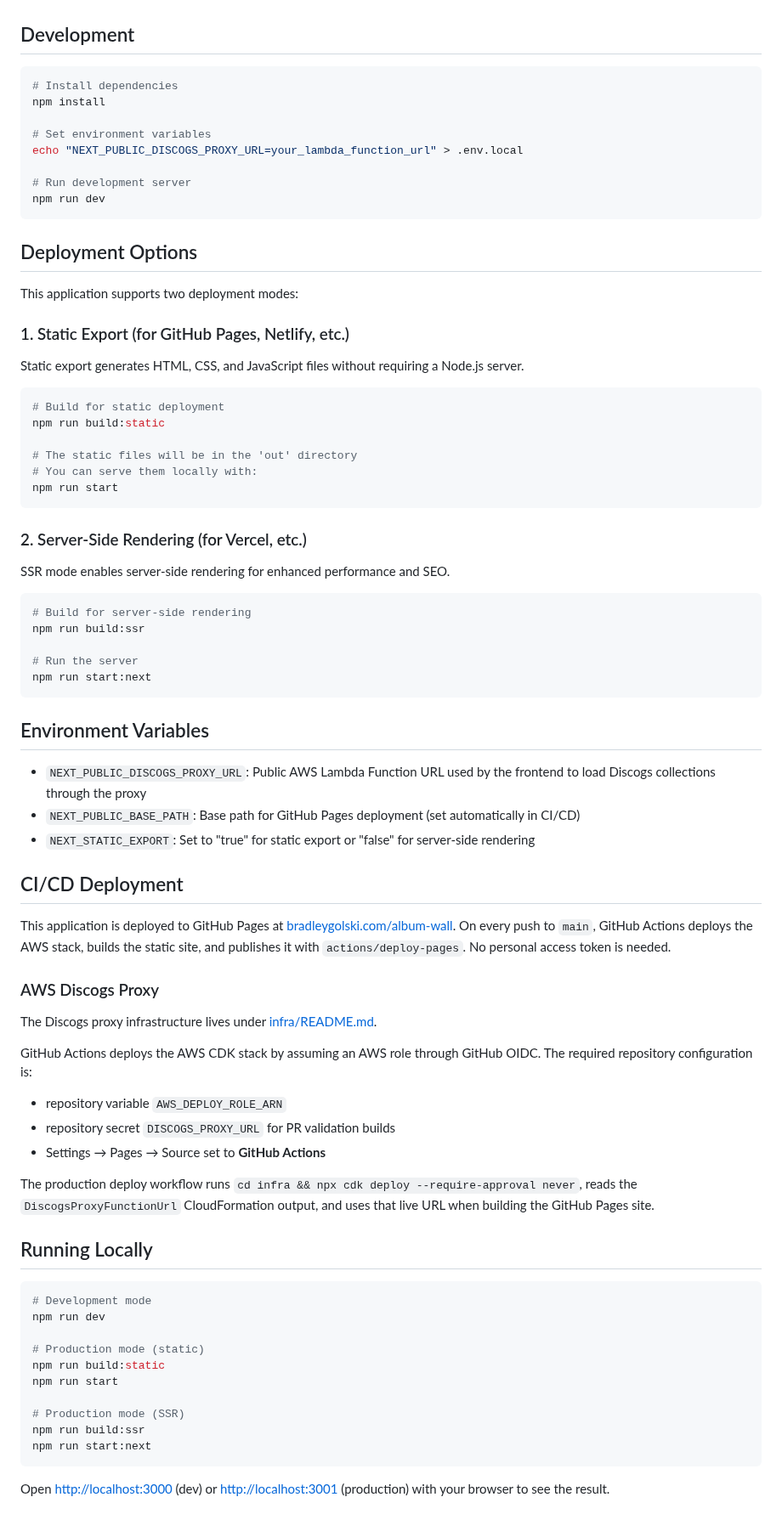
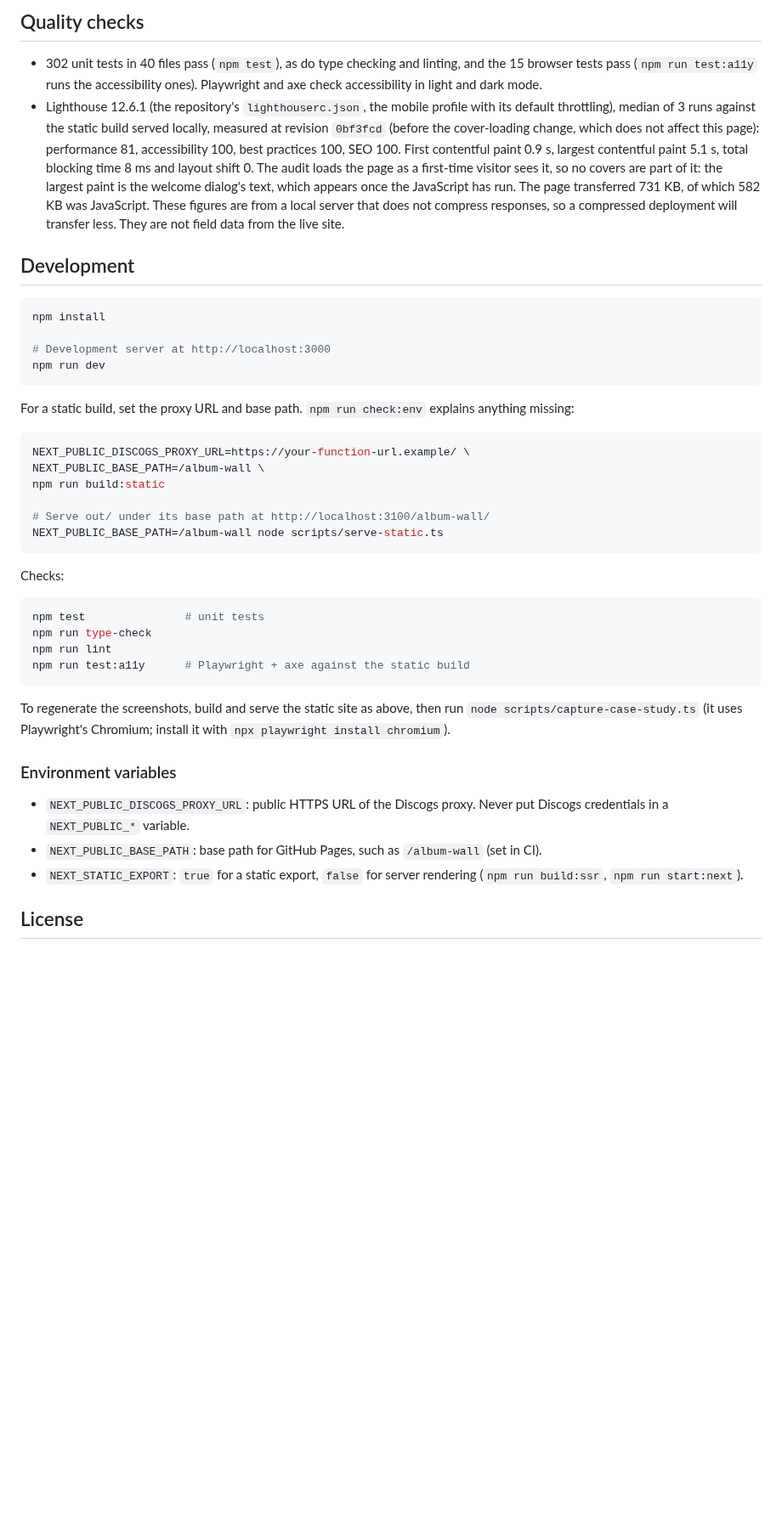
Before and after one commit to bgolski/album-wall, a Markdown page: README.md, the part around one of its changes. Shown at 85% size. Drawn GitHub-style; blank space fills up the shorter version.

````diff
--- a/README.md
+++ b/README.md
@@ -37,82 +38,44 @@ missing or invalid the demo is not offered and loading by username is unaffected
+## Quality checks
+
+- 302 unit tests in 40 files pass (`npm test`), as do type checking and linting, and the 15 browser tests pass (`npm run test:a11y` runs the accessibility ones). Playwright and axe check accessibility in light and dark mode.
+- Lighthouse 12.6.1 (the repository's `lighthouserc.json`, the mobile profile with its default throttling), median of 3 runs against the static build served locally, measured at revision `0bf3fcd` (before the cover-loading change, which does not affect this page): performance 81, accessibility 100, best practices 100, SEO 100. First contentful paint 0.9 s, largest contentful paint 5.1 s, total blocking time 8 ms and layout shift 0. The audit loads the page as a first-time visitor sees it, so no covers are part of it: the largest paint is the welcome dialog's text, which appears once the JavaScript has run. The page transferred 731 KB, of which 582 KB was JavaScript. These figures are from a local server that does not compress responses, so a compressed deployment will transfer less. They are not field data from the live site.
 
 ## Development
 
 ```bash
-# Install dependencies
 npm install
 
-# Set environment variables
-echo "NEXT_PUBLIC_DISCOGS_PROXY_URL=your_lambda_function_url" > .env.local
-
-# Run development server
+# Development server at http://localhost:3000
 npm run dev
 ```
 
-## Deployment Options
-
-This application supports two deployment modes:
-
-### 1. Static Export (for GitHub Pages, Netlify, etc.)
-
-Static export generates HTML, CSS, and JavaScript files without requiring a Node.js server.
+For a static build, set the proxy URL and base path. `npm run check:env` explains anything missing:
 
 ```bash
-# Build for static deployment
+NEXT_PUBLIC_DISCOGS_PROXY_URL=https://your-function-url.example/ \
+NEXT_PUBLIC_BASE_PATH=/album-wall \
 npm run build:static
 
-# The static files will be in the 'out' directory
-# You can serve them locally with:
-npm run start
+# Serve out/ under its base path at http://localhost:3100/album-wall/
+NEXT_PUBLIC_BASE_PATH=/album-wall node scripts/serve-static.ts
 ```
 
-### 2. Server-Side Rendering (for Vercel, etc.)
-
-SSR mode enables server-side rendering for enhanced performance and SEO.
+Checks:
 
 ```bash
-# Build for server-side rendering
-npm run build:ssr
-
-# Run the server
-npm run start:next
+npm test               # unit tests
+npm run type-check
+npm run lint
+npm run test:a11y      # Playwright + axe against the static build
 ```
 
-## Environment Variables
+To regenerate the screenshots, build and serve the static site as above, then run `node scripts/capture-case-study.ts` (it uses Playwright's Chromium; install it with `npx playwright install chromium`).
 
-- `NEXT_PUBLIC_DISCOGS_PROXY_URL`: Public AWS Lambda Function URL used by the frontend to load Discogs collections through the proxy
-- `NEXT_PUBLIC_BASE_PATH`: Base path for GitHub Pages deployment (set automatically in CI/CD)
-- `NEXT_STATIC_EXPORT`: Set to "true" for static export or "false" for server-side rendering
+### Environment variables
 
-## CI/CD Deployment
+- `NEXT_PUBLIC_DISCOGS_PROXY_URL`: public HTTPS URL of the Discogs proxy. Never put Discogs credentials in a `NEXT_PUBLIC_*` variable.
+- `NEXT_PUBLIC_BASE_PATH`: base path for GitHub Pages, such as `/album-wall` (set in CI).
+- `NEXT_STATIC_EXPORT`: `true` for a static export, `false` for server rendering (`npm run build:ssr`, `npm run start:next`).
 
-This application is deployed to GitHub Pages at [bradleygolski.com/album-wall](https://bradleygolski.com/album-wall/). On every push to `main`, GitHub Actions deploys the AWS stack, builds the static site, and publishes it with `actions/deploy-pages`. No personal access token is needed.
+## License
 
-### AWS Discogs Proxy
-
-The Discogs proxy infrastructure lives under [infra/README.md](infra/README.md).
-
-GitHub Actions deploys the AWS CDK stack by assuming an AWS role through GitHub OIDC. The required repository configuration is:
-
-- repository variable `AWS_DEPLOY_ROLE_ARN`
-- repository secret `DISCOGS_PROXY_URL` for PR validation builds
-- Settings → Pages → Source set to **GitHub Actions**
-
-The production deploy workflow runs `cd infra && npx cdk deploy --require-approval never`, reads the `DiscogsProxyFunctionUrl` CloudFormation output, and uses that live URL when building the GitHub Pages site.
-
-## Running Locally
-
-```bash
-# Development mode
-npm run dev
-
-# Production mode (static)
-npm run build:static
-npm run start
-
-# Production mode (SSR)
-npm run build:ssr
-npm run start:next
-```
-
-Open [http://localhost:3000](http://localhost:3000) (dev) or [http://localhost:3001](http://localhost:3001) (production) with your browser to see the result.
-
````
Also changed, not shown: other parts of README.md (+30 -42 lines), docs/screenshots/01-fresh-visit.png (added), docs/screenshots/03-pin-and-shuffle.png (added), docs/screenshots/04-export-menu.png (added), 3 other files.
